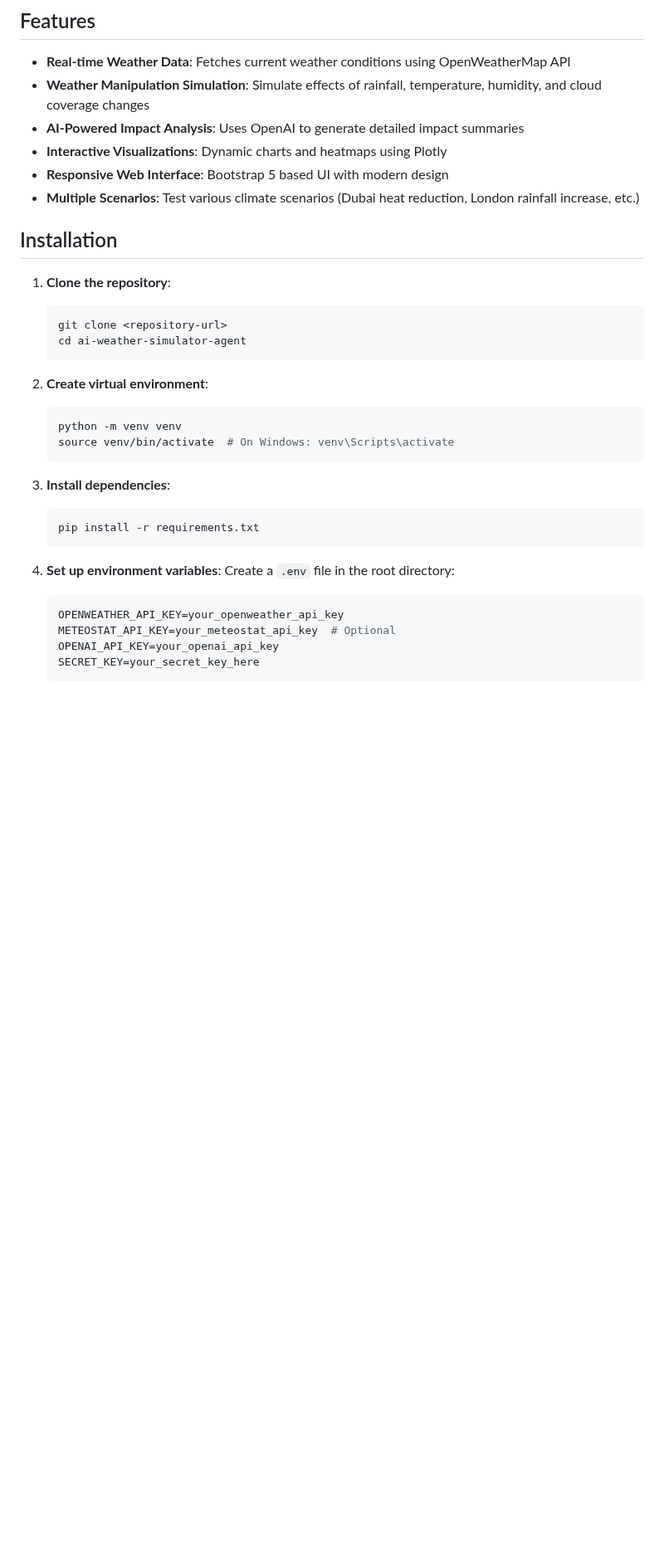
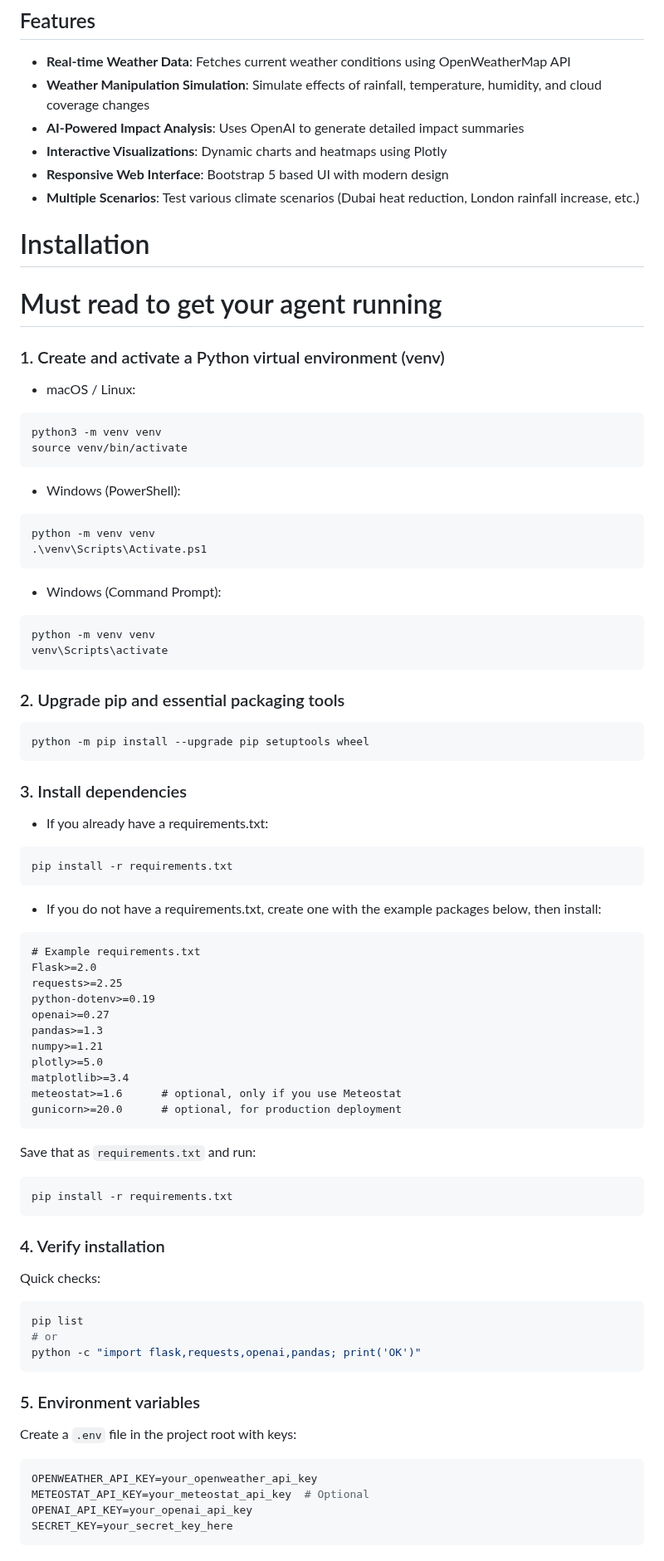
Before and after one commit to FahadAhmedShanawar/AI-Agent-PythonCore, a Markdown page: AI Weather Simulator Agent/readme.md, the part around one of its changes. Shown at 83% size. GitHub-like rendering; blank space fills up the shorter version.

````diff
--- a/AI Weather Simulator Agent/readme.md
+++ b/AI Weather Simulator Agent/readme.md
@@ -11,30 +11,73 @@ An AI-powered simulator that predicts and visualizes the potential effects of ar
 - **Responsive Web Interface**: Bootstrap 5 based UI with modern design
 - **Multiple Scenarios**: Test various climate scenarios (Dubai heat reduction, London rainfall increase, etc.)
 
-## Installation
 
-1. **Clone the repository**:
-   ```bash
-   git clone <repository-url>
-   cd ai-weather-simulator-agent
-   ```
+# Installation
+# Must read to get your agent running
+### 1. Create and activate a Python virtual environment (venv)
 
-2. **Create virtual environment**:
-   ```bash
-   python -m venv venv
-   source venv/bin/activate  # On Windows: venv\Scripts\activate
-   ```
+- macOS / Linux:
+```bash
+python3 -m venv venv
+source venv/bin/activate
+```
 
-3. **Install dependencies**:
-   ```bash
-   pip install -r requirements.txt
-   ```
+- Windows (PowerShell):
+```powershell
+python -m venv venv
+.\venv\Scripts\Activate.ps1
+```
 
-4. **Set up environment variables**:
-   Create a `.env` file in the root directory:
-   ```env
-   OPENWEATHER_API_KEY=your_openweather_api_key
-   METEOSTAT_API_KEY=your_meteostat_api_key  # Optional
-   OPENAI_API_KEY=your_openai_api_key
-   SECRET_KEY=your_secret_key_here
-   ```
+- Windows (Command Prompt):
+```cmd
+python -m venv venv
+venv\Scripts\activate
+```
+
+### 2. Upgrade pip and essential packaging tools
+```bash
+python -m pip install --upgrade pip setuptools wheel
+```
+
+### 3. Install dependencies
+- If you already have a requirements.txt:
+```bash
+pip install -r requirements.txt
+```
+- If you do not have a requirements.txt, create one with the example packages below, then install:
+```text
+# Example requirements.txt
+Flask>=2.0
+requests>=2.25
+python-dotenv>=0.19
+openai>=0.27
+pandas>=1.3
+numpy>=1.21
+plotly>=5.0
+matplotlib>=3.4
+meteostat>=1.6      # optional, only if you use Meteostat
+gunicorn>=20.0      # optional, for production deployment
+```
+
+Save that as `requirements.txt` and run:
+```bash
+pip install -r requirements.txt
+```
+
+### 4. Verify installation
+Quick checks:
+```bash
+pip list
+# or
+python -c "import flask,requests,openai,pandas; print('OK')"
+```
+
+### 5. Environment variables
+Create a `.env` file in the project root with keys:
+```env
+OPENWEATHER_API_KEY=your_openweather_api_key
+METEOSTAT_API_KEY=your_meteostat_api_key  # Optional
+OPENAI_API_KEY=your_openai_api_key
+SECRET_KEY=your_secret_key_here
+```
+
````
Also changed, not shown: other parts of AI Weather Simulator Agent/readme.md (+9 -0 lines).
